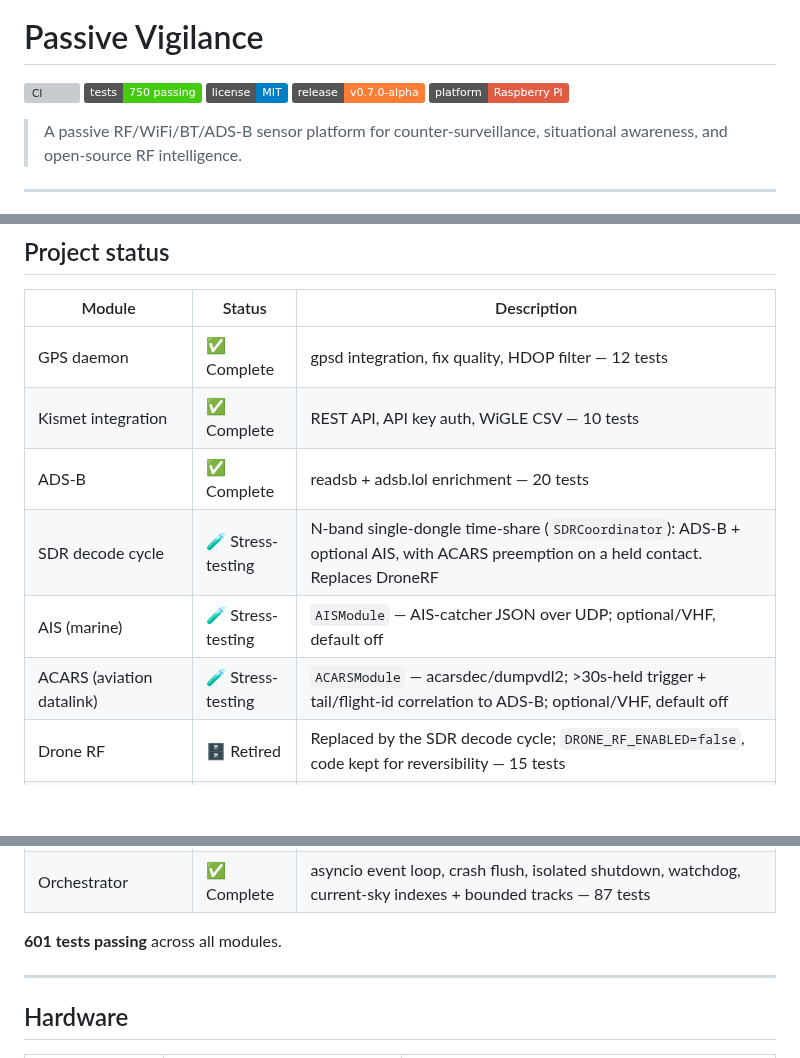
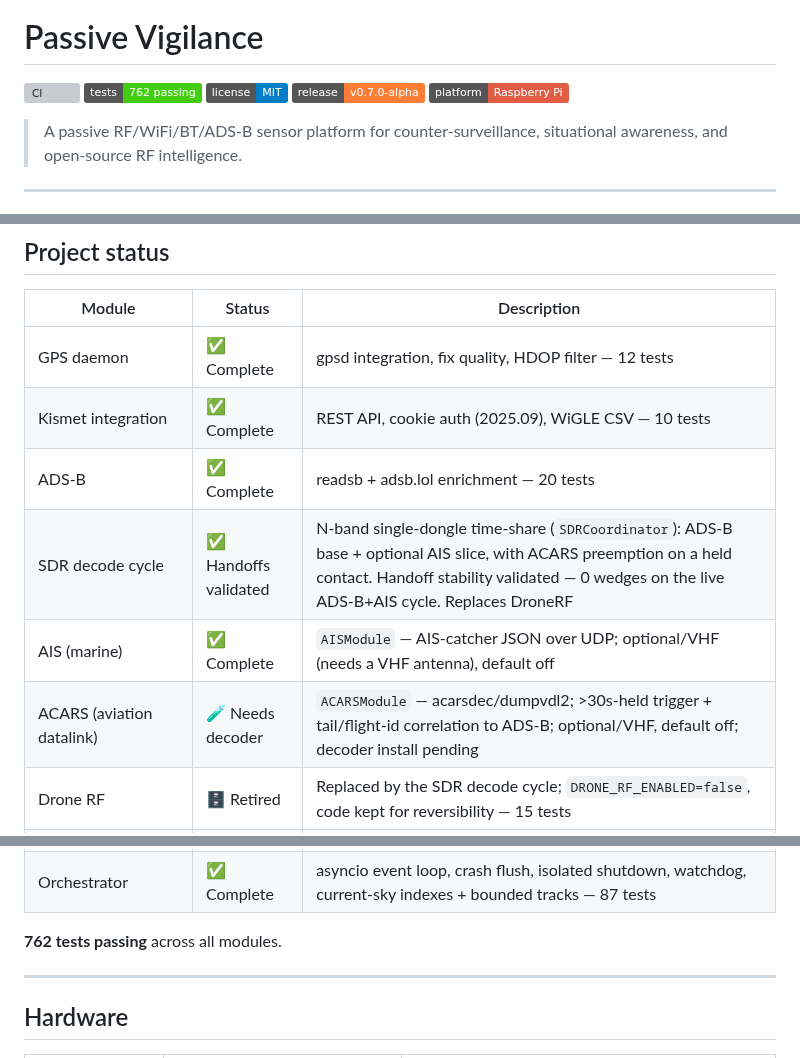
Before and after one commit to Isthistak3n/Passive-Vigilance, a Markdown page: README.md, 3 parts joined by grey strips. Drawn GitHub-style; badges without logos; blank space fills up the shorter version; grey boxes are pictures that could not be loaded.

```diff
--- a/README.md
+++ b/README.md
@@ -3,7 +3,7 @@
 # Passive Vigilance
 
 [![CI](https://github.com/Isthistak3n/Passive-Vigilance/actions/workflows/ci.yml/badge.svg)](https://github.com/Isthistak3n/Passive-Vigilance/actions/workflows/ci.yml)
-[![Tests](https://img.shields.io/badge/tests-750%20passing-brightgreen)](https://github.com/Isthistak3n/Passive-Vigilance/actions)
+[![Tests](https://img.shields.io/badge/tests-762%20passing-brightgreen)](https://github.com/Isthistak3n/Passive-Vigilance/actions)
 [![License](https://img.shields.io/badge/license-MIT-blue)](LICENSE)
 [![Release](https://img.shields.io/badge/release-v0.7.0--alpha-orange)](https://github.com/Isthistak3n/Passive-Vigilance/releases)
 [![Platform](https://img.shields.io/badge/platform-Raspberry%20Pi-red)](https://www.raspberrypi.org/)
@@ -197,11 +197,11 @@ it is restarted.
 | Module | Status | Description |
 |--------|--------|-------------|
 | GPS daemon | ✅ Complete | gpsd integration, fix quality, HDOP filter — 12 tests |
-| Kismet integration | ✅ Complete | REST API, API key auth, WiGLE CSV — 10 tests |
+| Kismet integration | ✅ Complete | REST API, cookie auth (2025.09), WiGLE CSV — 10 tests |
 | ADS-B | ✅ Complete | readsb + adsb.lol enrichment — 20 tests |
-| SDR decode cycle | 🧪 Stress-testing | N-band single-dongle time-share (`SDRCoordinator`): ADS-B + optional AIS, with ACARS preemption on a held contact. Replaces DroneRF |
-| AIS (marine) | 🧪 Stress-testing | `AISModule` — AIS-catcher JSON over UDP; optional/VHF, default off |
-| ACARS (aviation datalink) | 🧪 Stress-testing | `ACARSModule` — acarsdec/dumpvdl2; >30s-held trigger + tail/flight-id correlation to ADS-B; optional/VHF, default off |
+| SDR decode cycle | ✅ Handoffs validated | N-band single-dongle time-share (`SDRCoordinator`): ADS-B base + optional AIS slice, with ACARS preemption on a held contact. Handoff stability validated — 0 wedges on the live ADS-B+AIS cycle. Replaces DroneRF |
+| AIS (marine) | ✅ Complete | `AISModule` — AIS-catcher JSON over UDP; optional/VHF (needs a VHF antenna), default off |
+| ACARS (aviation datalink) | 🧪 Needs decoder | `ACARSModule` — acarsdec/dumpvdl2; >30s-held trigger + tail/flight-id correlation to ADS-B; optional/VHF, default off; decoder install pending |
 | Drone RF | 🗄️ Retired | Replaced by the SDR decode cycle; `DRONE_RF_ENABLED=false`, code kept for reversibility — 15 tests |
 | WiFi monitor mode | ✅ Complete | RTL8811CU udev + NM unmanaged — 15 tests |
 | Ignore lists | ✅ Complete | MAC/OUI/SSID filtering, CLI tool — 25 tests |
@@ -219,7 +219,7 @@ it is restarted.
 | Web GUI | ✅ Complete | Optional Flask dashboard, live Leaflet map, SSE stream, mode toggle, contact designators, current-sky aircraft + Remote ID tabs, durable detection/alert history across refresh & restart — 63 tests |
 | Orchestrator | ✅ Complete | asyncio event loop, crash flush, isolated shutdown, watchdog, current-sky indexes + bounded tracks — 87 tests |
 
-**601 tests passing** across all modules.
+**762 tests passing** across all modules.
 
 ---
 
```
Also changed, not shown: other parts of README.md (+1 -1 lines), CLAUDE.md (+2 -2 lines), docs/design-and-roadmap.md (+20 -12 lines).
